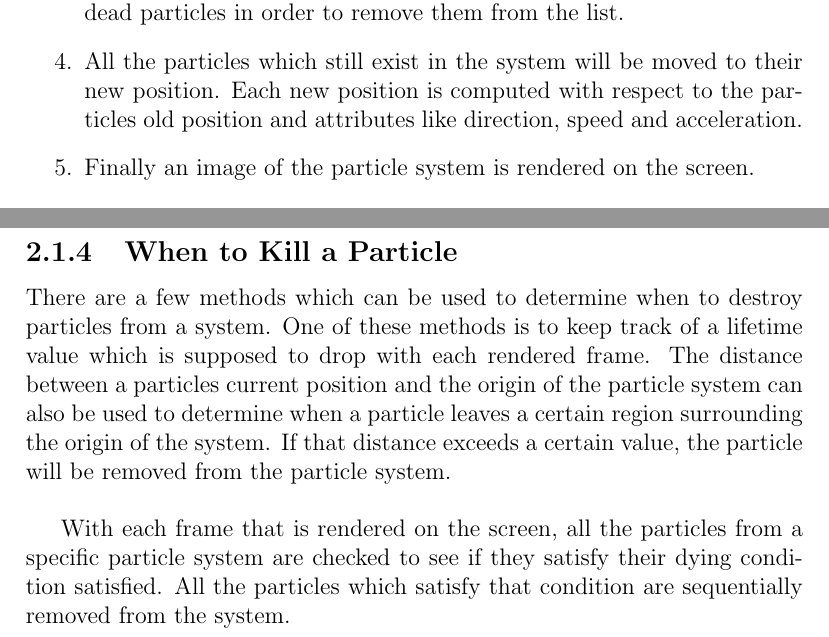
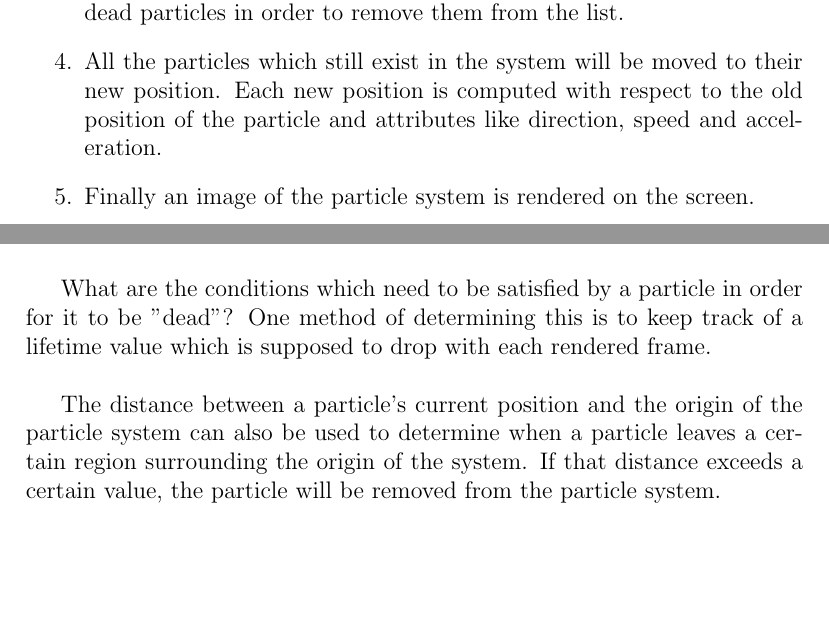
Before and after one commit to StefanoaicaLucian/f16inspace, a LaTeX thesis (graduationThesis/main.tex, which reads graduationThesis/TeX_files/particle_systems.tex): two parts of pages 14 and 19 of 22 before the commit and two parts of pages 14 and 18 of 21 after it, joined at a grey line, cut so that both start at the same text, the shorter picture padded with empty space. Compiled offline with pdfLaTeX.

Commit message:
added text

```diff
--- a/graduationThesis/TeX_files/particle_systems.tex
+++ b/graduationThesis/TeX_files/particle_systems.tex
@@ -37,7 +37,7 @@ No matter how high is the difference between a particle system and another one t
 	\item New particles are created in order to be added to the particle system which is initially completely empty.
 	\item All the attributes of the newly created particles are initialized.
 	\item The list of particles contained by the particle systems is scanned for dead particles in order to remove them from the list.
-	\item All the particles which still exist in the system will be moved to their new position. Each new position is computed with respect to the particles old position and attributes like direction, speed and acceleration.
+	\item All the particles which still exist in the system will be moved to their new position. Each new position is computed with respect to the old position of the particle and attributes like direction, speed and acceleration.
 	\item Finally an image of the particle system is rendered on the screen.
 \end{enumerate}
 
@@ -96,13 +96,11 @@ When the scan is done starting from the beginning of the list a small glitch occ
 
 In order to avoid this glitch one should iterate through the list starting from the end of the list. This way when a particle is removed the subsequent particles are moved in front of the verification index not in the back of it.\\
 
-There may be times when we are unable to iterate backwards through a list. The is where \textbf(Iterator)s come in handy. Most programming languages (Java is one of these languages) offer these objects. When one uses an Iterator to scan a list of objects he does not need to worry about glitches like skipping an object because this matter is handled by the Iterator itself.\\
+There may be times when we are unable to iterate backwards through a list. This is where \textbf{Iterator}s come in handy. Most programming languages (Java is one of these languages) offer these objects. When one uses an Iterator to scan a list of objects he does not need to worry about glitches like skipping an object because this matter is handled by the Iterator itself.\\
 
-\newpage
-\subsection{When to Kill a Particle}
-There are a few methods which can be used to determine when to destroy particles from a system. One of these methods is to keep track of a lifetime value which is supposed to drop with each rendered frame. The distance between a particles current position and the origin of the particle system can also be used to determine when a particle leaves a certain region surrounding the origin of the system. If that distance exceeds a certain value, the particle will be removed from the particle system.\\
+What are the conditions which need to be satisfied by a particle in order for it to be "dead"? One method of determining this is to keep track of a lifetime value which is supposed to drop with each rendered frame.\\
 
-With each frame that is rendered on the screen, all the particles from a specific particle system are checked to see if they satisfy their dying condition satisfied. All the particles which satisfy that condition are sequentially removed from the system.
+The distance between a particle's current position and the origin of the particle system can also be used to determine when a particle leaves a certain region surrounding the origin of the system. If that distance exceeds a certain value, the particle will be removed from the particle system.\\
 
 \newpage
 \subsection{The Particle Rendering Process}
```
Also changed, not shown: graduationThesis/main.pdf, 3 other files.
